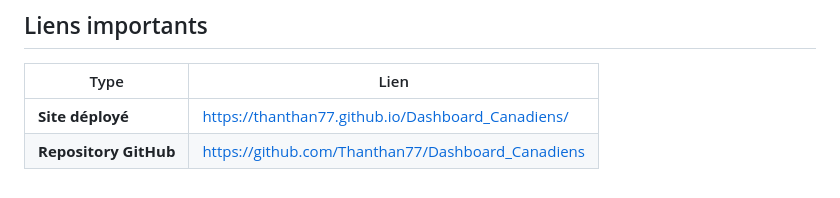
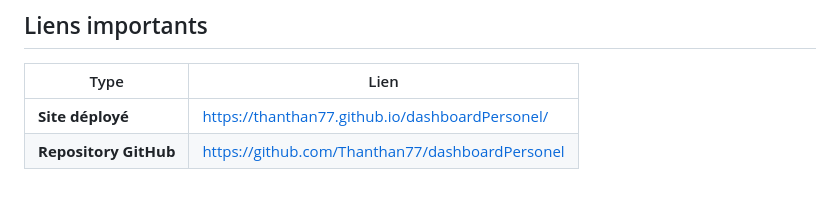
Before and after one commit to Thanthan77/dashboardPersonel, a Markdown page: README.md, the part around the change. GitHub-like rendering.

Commit message:
mise a jour des liens dans le readme

```diff
--- a/README.md
+++ b/README.md
@@ -80,5 +80,5 @@ DashboardPerso/
 
 | Type               | Lien                                                                 |
 |--------------------|----------------------------------------------------------------------|
-| **Site déployé**   | [https://thanthan77.github.io/Dashboard_Canadiens/](https://thanthan77.github.io/dashboardPersonel/)           |
-| **Repository GitHub** | [https://github.com/Thanthan77/Dashboard_Canadiens](https://github.com/Thanthan77/dashboardPersonel) |
+| **Site déployé**   | [https://thanthan77.github.io/dashboardPersonel/](https://thanthan77.github.io/dashboardPersonel/)           |
+| **Repository GitHub** | [https://github.com/Thanthan77/dashboardPersonel](https://github.com/Thanthan77/dashboardPersonel) |
```
